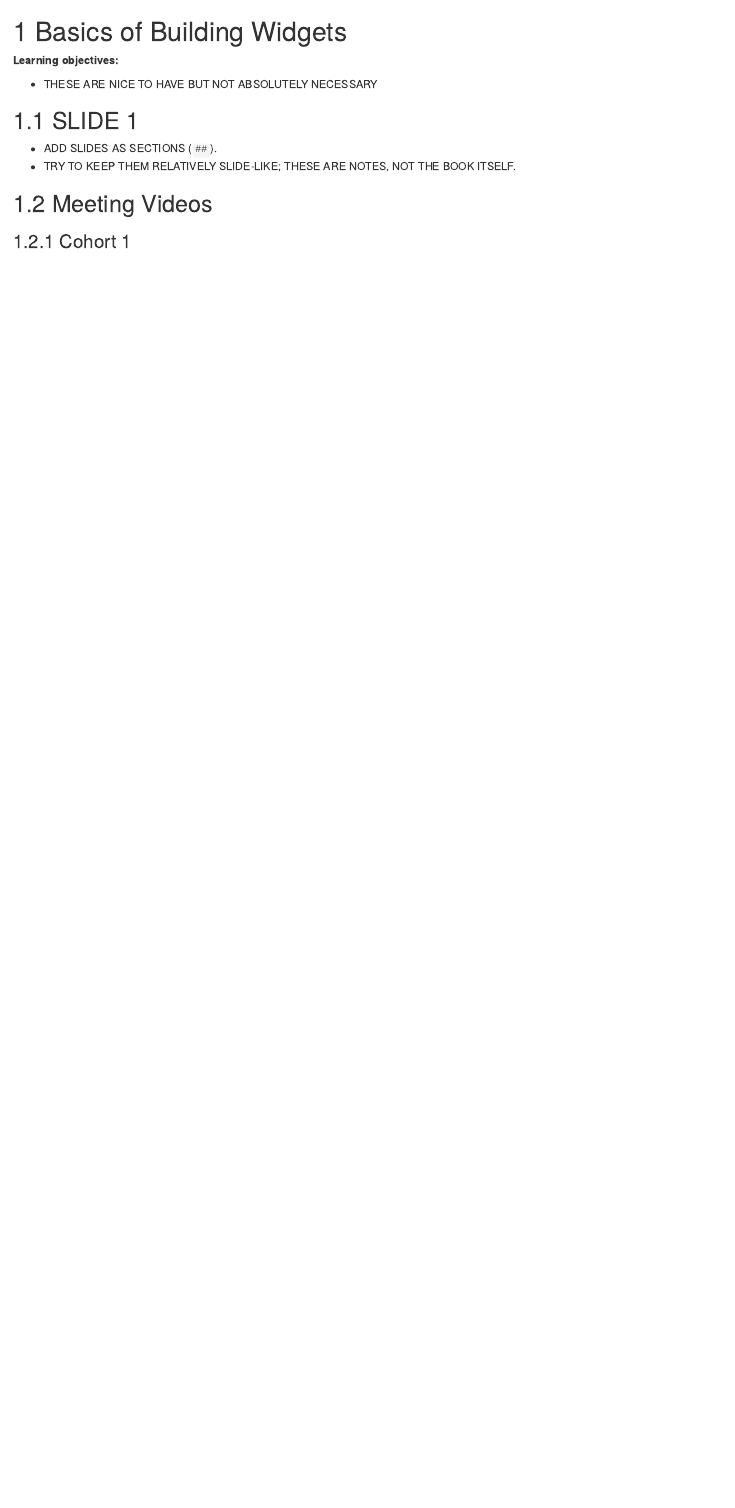
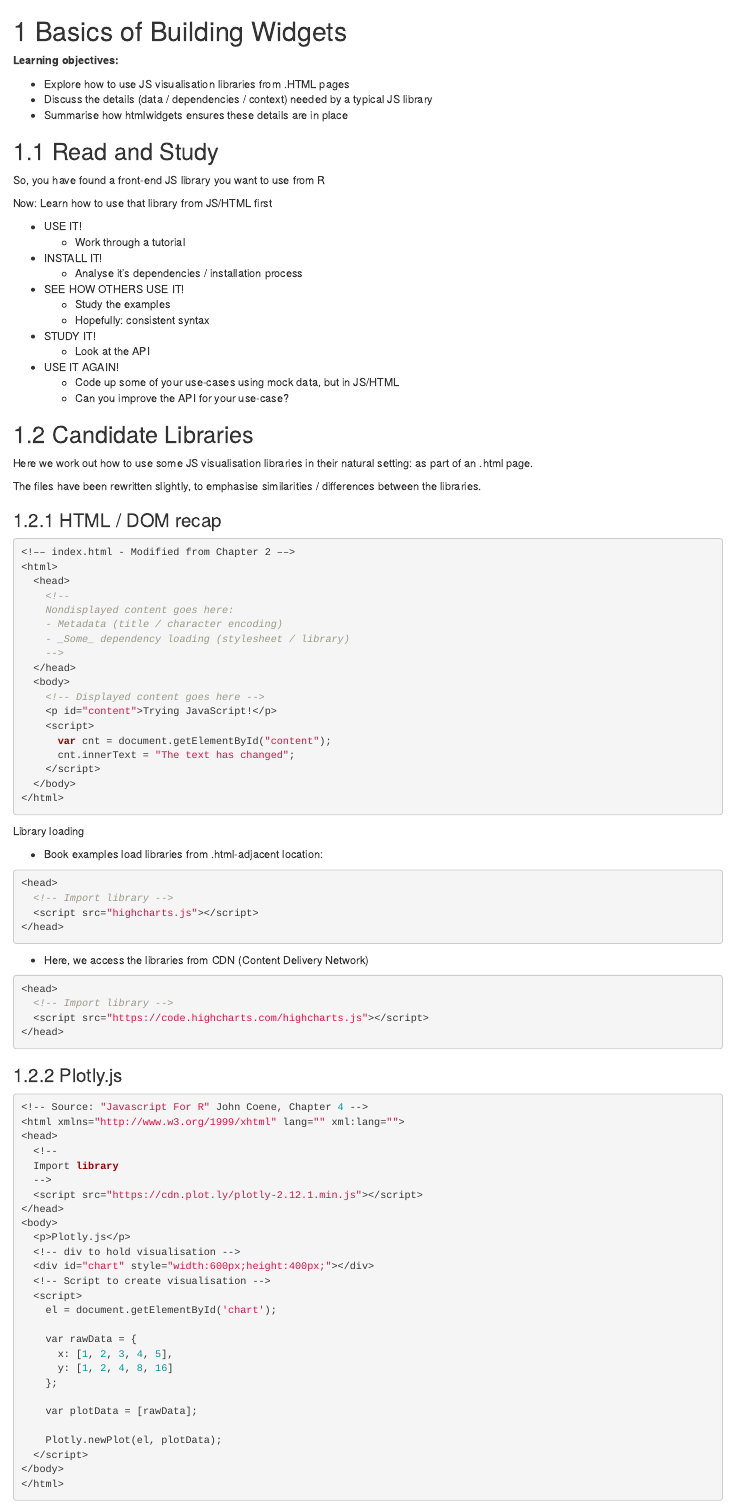
Before and after one commit to r4ds/bookclub-js4r, an R Markdown document (04.Rmd): the page in a window 1100 px wide, from its top. Rendered offline with R 4.5, knitr and Pandoc, with nearby package versions; folded parts are opened; drawn as R Markdown's standard HTML page in place of the format the file asks for.

Commit message:
chapter 4 - based on the book

````diff
--- a/04.Rmd
+++ b/04.Rmd
@@ -2,9 +2,94 @@
 
 **Learning objectives:**
 
-- THESE ARE NICE TO HAVE BUT NOT ABSOLUTELY NECESSARY
+- Explore how to use JS visualisation libraries from .HTML pages
+- Discuss the details (data / dependencies / context) needed by a typical JS library
+- Summarise how htmlwidgets ensures these details are in place
 
-## SLIDE 1
+## Read and Study
 
-- ADD SLIDES AS SECTIONS (`##`).
-- TRY TO KEEP THEM RELATIVELY SLIDE-LIKE; THESE ARE NOTES, NOT THE BOOK ITSELF.
+So, you have found a front-end JS library you want to use from R
+
+Now: Learn how to use that library from JS/HTML first
+
+- USE IT!
+  - Work through a tutorial
+
+- INSTALL IT!
+  - Analyse it's dependencies / installation process
+
+- SEE HOW OTHERS USE IT!
+  - Study the examples
+  - Hopefully: consistent syntax
+
+- STUDY IT!
+  - Look at the API
+
+- USE IT AGAIN!
+  - Code up some of your use-cases using mock data, but in JS/HTML
+  - Can you improve the API for your use-case?
+
+## Candidate Libraries
+
+Here we work out how to use some JS visualisation libraries in their natural setting: as part of
+an .html page.
+
+The files have been rewritten slightly, to emphasise similarities / differences between the
+libraries.
+
+### HTML / DOM recap
+
+```html
+<!–– index.html - Modified from Chapter 2 ––>
+<html>
+  <head>
+    <!--
+    Nondisplayed content goes here:
+    - Metadata (title / character encoding)
+    - _Some_ dependency loading (stylesheet / library)
+    -->
+  </head>
+  <body>
+    <!-- Displayed content goes here -->
+    <p id="content">Trying JavaScript!</p>
+    <script>
+      var cnt = document.getElementById("content");
+      cnt.innerText = "The text has changed";
+    </script>
+  </body>
+</html>
+```
+
+Library loading
+
+- Book examples load libraries from .html-adjacent location:
+
+```html
+<head>
+  <!-- Import library -->
+  <script src="highcharts.js"></script>
+</head>
+```
+
+- Here, we access the libraries from CDN (Content Delivery Network)
+
+```html
+<head>
+  <!-- Import library -->
+  <script src="https://code.highcharts.com/highcharts.js"></script>
+</head>
+```
+
+### Plotly.js
+
+```{r, file="examples/04/plotly.html", eval = FALSE}
+```
+
+### Highcharts.js
+
+```{r, file="examples/04/highcharts.html", eval = FALSE}
+```
+
+### Chart.js
+
+```{r, file="examples/04/chart.html", eval = FALSE}
````
Also changed, not shown: examples/04/chart.html (added), examples/04/highcharts.html (added), examples/04/plotly.html (added), 04.Rmd (67 more changed lines).
